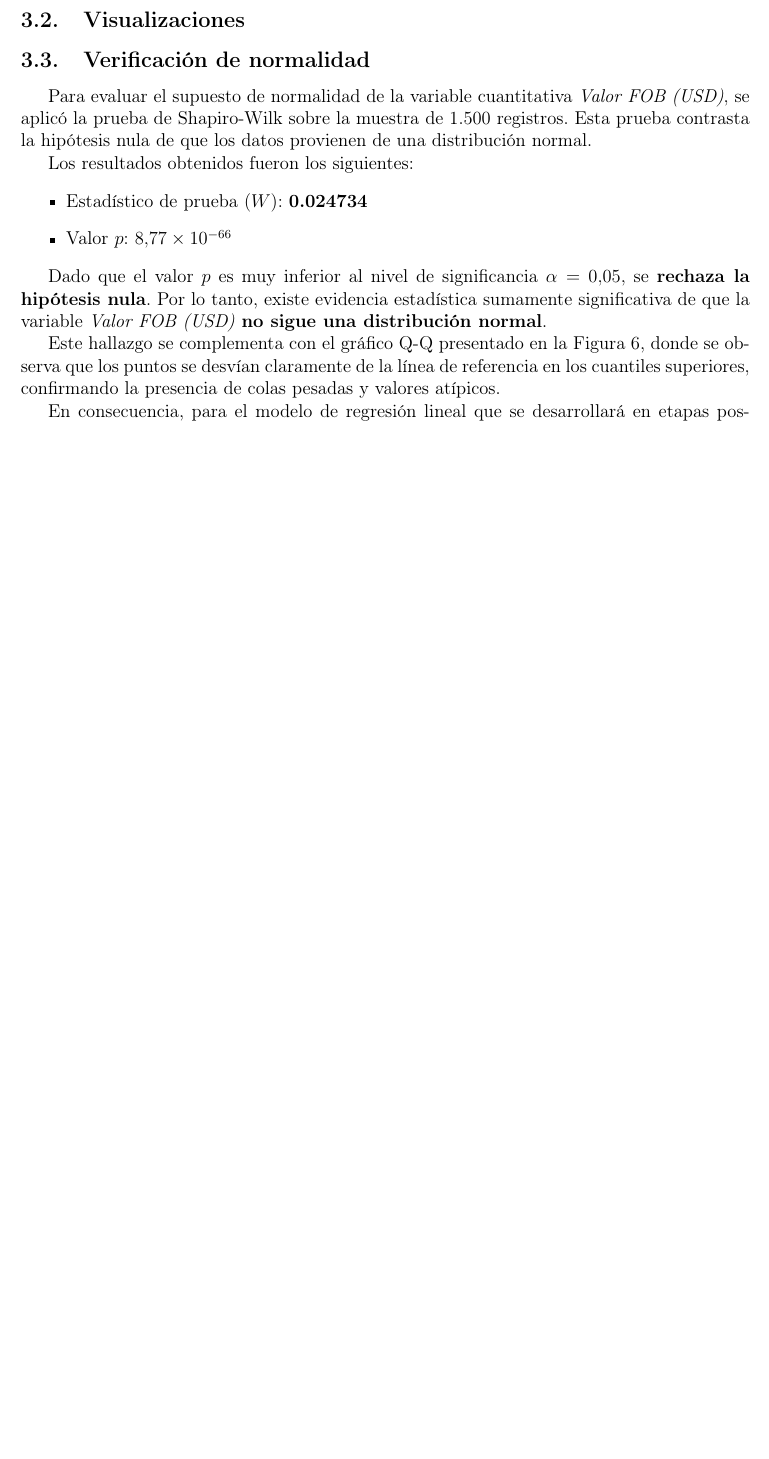
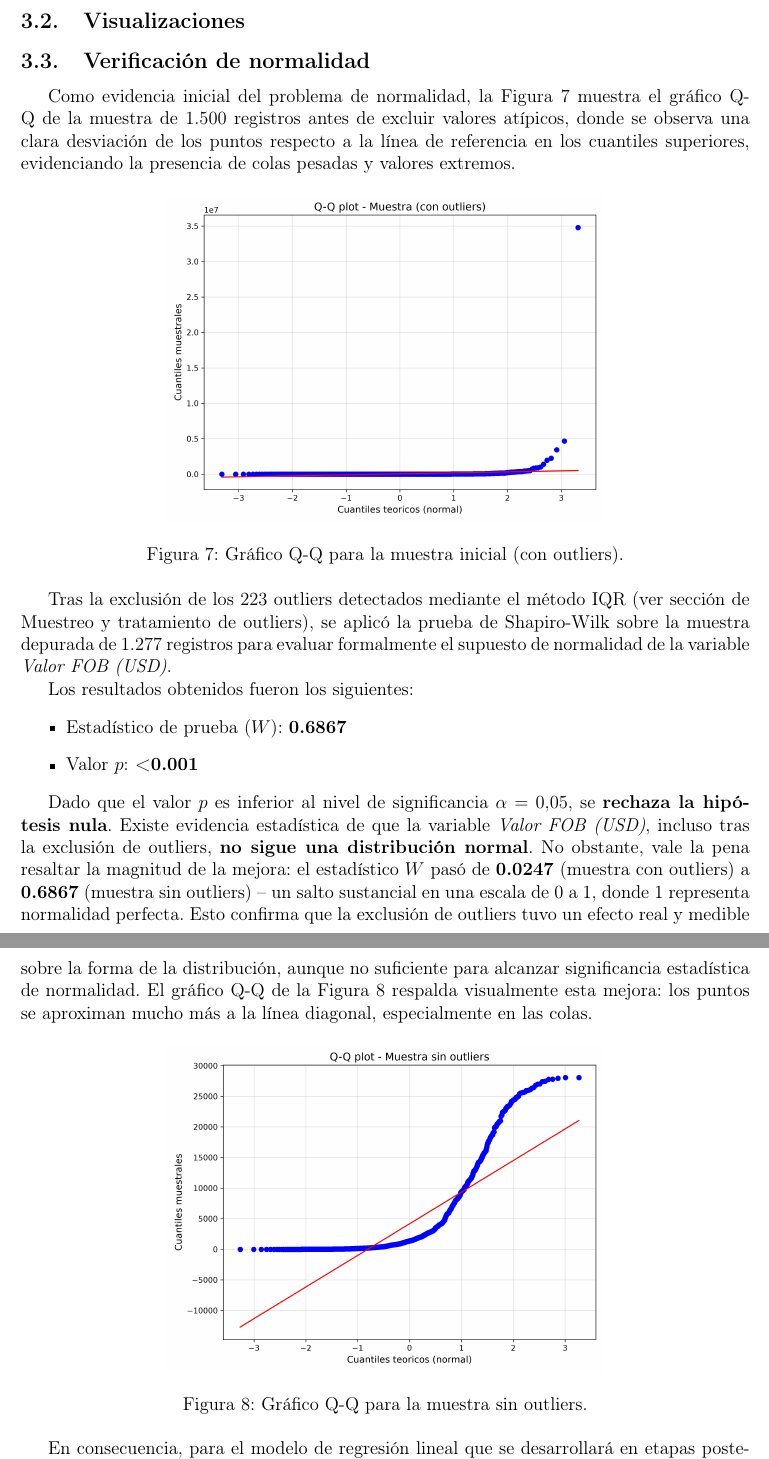
Before and after one commit to MichaelBaquero/Analisis-inferencial-exportaciones-colombia, a LaTeX document (Doc/Articulo.tex): part of page 5 of 7 before the commit and two parts of pages 7 and 8 of 10 after it, the two joined at a grey line, cut so that both start at the same text, the shorter picture padded with empty space. Compiled offline with pdfLaTeX.

Commit message:
Refactor: mover detección de outliers a la muestra y corregir reporte de resultados
- Cambiar flujo de outliers: se muestrea primero (n=1500, random_state=42) y luego se detectan/excluyen outliers sobre la muestra mediante el método IQR, en vez de sobre la población completa.
- Eliminar cálculo redundante de Shapiro-Wilk sobre la muestra con outliers; ahora solo se calcula sobre la muestra depurada (df_muestra_clean), que es la que se usa en el resto del proyecto.
- Formatear el valor p como decimal o '< 0.001' en vez de notación científica.
- Corregir tabla_muestra_head.png para ocultar el índice, consistente con las demás tablas.
- Agregar tabla y gráfico Q-Q de evidencia de outliers (tabla_outliers_muestra.png, qqplot_muestra_con_outliers.png, qqplot_muestra_sin_outliers.png).
- Actualizar Articulo.tex: sección de Muestreo y tratamiento de outliers con evidencia (223 outliers, 14.87%), resultados de normalidad actualizados (W=0.6867, p<0.001) coherentes con el código, y comparación W antes/después de la limpieza.
- Agregar \FloatBarrier tras cada figura para resolver espacios en blanco excesivos entre tablas.
- Reescribir README.md: quitar notas de trabajo para Angie, agregar objetivo del proyecto y estado de la fase actual (Avance 1 en desarrollo).
- Actualizar requirements.txt: quitar dependencias no usadas (requests, urllib3, charset-normalizer, chardet), mantener solo lo que el script realmente importa.

```diff
--- a/Doc/Articulo.tex
+++ b/Doc/Articulo.tex
@@ -11,6 +11,7 @@
 \usepackage{xurl}
 \usepackage[hidelinks]{hyperref}
 \usepackage{bookmark}
+\usepackage{placeins}  % para \FloatBarrier
 
 % ============================================================
 % Configuración de bloques de código (para el Apéndice)
@@ -155,40 +188,66 @@ categóricas seleccionadas para el estudio.
 \section{Análisis exploratorio}
 
 \subsection{Estadística descriptiva}
-% TODO (Angie): Completar esta subsección.
+% TODO (Angie): Completar esta subsección con descriptivos de la muestra
+% limpia (df_muestra_clean): media, mediana, desviación estándar, mínimo,
+% máximo, asimetría, con su interpretación escrita.
 
 \subsection{Visualizaciones}
-% TODO (Angie): Completar esta subsección.
+% TODO (Angie): Completar esta subsección con histogramas, boxplots, etc.,
+% utilizando la muestra sin outliers (df_muestra_clean), con interpretación
+% escrita de cada gráfico.
 
 \subsection{Verificación de normalidad}
 
-Para evaluar el supuesto de normalidad de la variable cuantitativa
-\emph{Valor FOB (USD)}, se aplicó la prueba de Shapiro-Wilk sobre la
-muestra de 1.500 registros. Esta prueba contrasta la hipótesis nula de
-que los datos provienen de una distribución normal.
+Como evidencia inicial del problema de normalidad, la
+Figura~\ref{fig:qqplot_con_outliers} muestra el gráfico Q-Q de la
+muestra de 1.500 registros antes de excluir valores atípicos, donde se
+observa una clara desviación de los puntos respecto a la línea de
+referencia en los cuantiles superiores, evidenciando la presencia de
+colas pesadas y valores extremos.
+
+\begin{figure}[htbp]
+    \centering
+    \includegraphics[width=0.6\textwidth]{anexos/qqplot_muestra_con_outliers.png}
+    \caption{Gráfico Q-Q para la muestra inicial (con outliers).}
+    \label{fig:qqplot_con_outliers}
+\end{figure}
+\FloatBarrier
+
+Tras la exclusión de los 223 outliers detectados mediante el método IQR
+(ver sección de Muestreo y tratamiento de outliers), se aplicó la
+prueba de Shapiro-Wilk sobre la muestra depurada de 1.277 registros
+para evaluar formalmente el supuesto de normalidad de la variable
+\emph{Valor FOB (USD)}.
 
 Los resultados obtenidos fueron los siguientes:
 \begin{itemize}
-    \item Estadístico de prueba (\(W\)): \textbf{0.024734}
-    \item Valor \(p\): \textbf{\(8.77 \times 10^{-66}\)}
+    \item Estadístico de prueba (\(W\)): \textbf{0.6867}
+    \item Valor \(p\): \textbf{< 0.001}
 \end{itemize}
 
-Dado que el valor \(p\) es muy inferior al nivel de significancia
-\(\alpha = 0.05\), se \textbf{rechaza la hipótesis nula}. Por lo tanto,
-existe evidencia estadística sumamente significativa de que la variable
-\emph{Valor FOB (USD)} \textbf{no sigue una distribución normal}.
+Dado que el valor \(p\) es inferior al nivel de significancia
+\(\alpha = 0.05\), se \textbf{rechaza la hipótesis nula}. Existe
+evidencia estadística de que la variable \emph{Valor FOB (USD)}, incluso
+tras la exclusión de outliers, \textbf{no sigue una distribución normal}.
+No obstante, vale la pena resaltar la magnitud de la mejora: el
+estadístico \(W\) pasó de \textbf{0.0247} (muestra con outliers) a
+\textbf{0.6867} (muestra sin outliers) -- un salto sustancial en una
+escala de 0 a 1, donde 1 representa normalidad perfecta. Esto confirma
+que la exclusión de outliers tuvo un efecto real y medible sobre la
+forma de la distribución, aunque no suficiente para alcanzar
+significancia estadística de normalidad. El gráfico Q-Q de la
+Figura~\ref{fig:qqplot_sin_outliers} respalda visualmente esta mejora:
+los puntos se aproximan mucho más a la línea diagonal, especialmente en
+las colas.
 
-Este hallazgo se complementa con el gráfico Q-Q presentado en la
-Figura~\ref{fig:qqplot}, donde se observa que los puntos se desvían
-claramente de la línea de referencia en los cuantiles superiores,
-confirmando la presencia de colas pesadas y valores atípicos.
-
-\begin{figure}[h!]
+\begin{figure}[htbp]
     \centering
-    \includegraphics[width=0.6\textwidth]{anexos/qqplot_valor_fob.png}
-    \caption{Gráfico Q-Q para la variable Valor FOB (USD).}
-    \label{fig:qqplot}
+    \includegraphics[width=0.6\textwidth]{anexos/qqplot_muestra_sin_outliers.png}
+    \caption{Gráfico Q-Q para la muestra sin outliers.}
+    \label{fig:qqplot_sin_outliers}
 \end{figure}
+\FloatBarrier
 
 En consecuencia, para el modelo de regresión lineal que se desarrollará
 en etapas posteriores, se recomienda aplicar una transformación
```
Also changed, not shown: requirements.txt (+8 -11 lines), Doc/Articulo.pdf, Doc/anexos/qqplot_muestra_con_outliers.png (added), Doc/anexos/qqplot_muestra_sin_outliers.png (added), Doc/anexos/qqplot_valor_fob.png (deleted), Doc/anexos/tabla_dimensiones_muestra.png, Doc/anexos/tabla_outliers_muestra.png (added), README.md, Doc/Articulo.tex (63 more changed lines), 1 other file.
